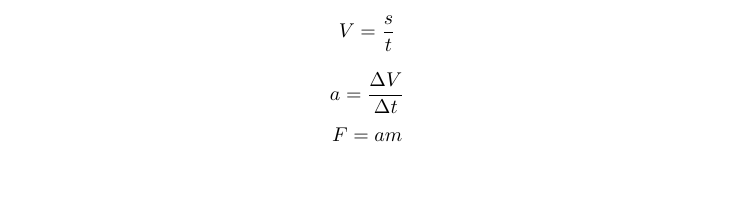
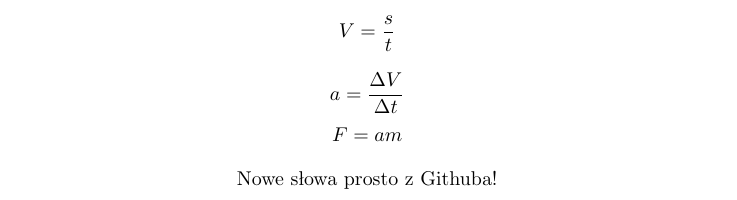
Before and after one commit to AGH-Narzedzia-Informatyczne-2023-2024/Banan-Team-latex, a LaTeX document (main.tex): part of page 9 of 9, cut so that both start at the same text. Compiled offline with pdfLaTeX.

Commit message:
Github->Latex

```diff
--- a/main.tex
+++ b/main.tex
@@ -19,4 +19,7 @@
 
 \input{Chapters/MaciejCiezak(ch.4)}
 
+\begin{center}
+Nowe słowa prosto z Githuba!
+
 \end{document}
```
